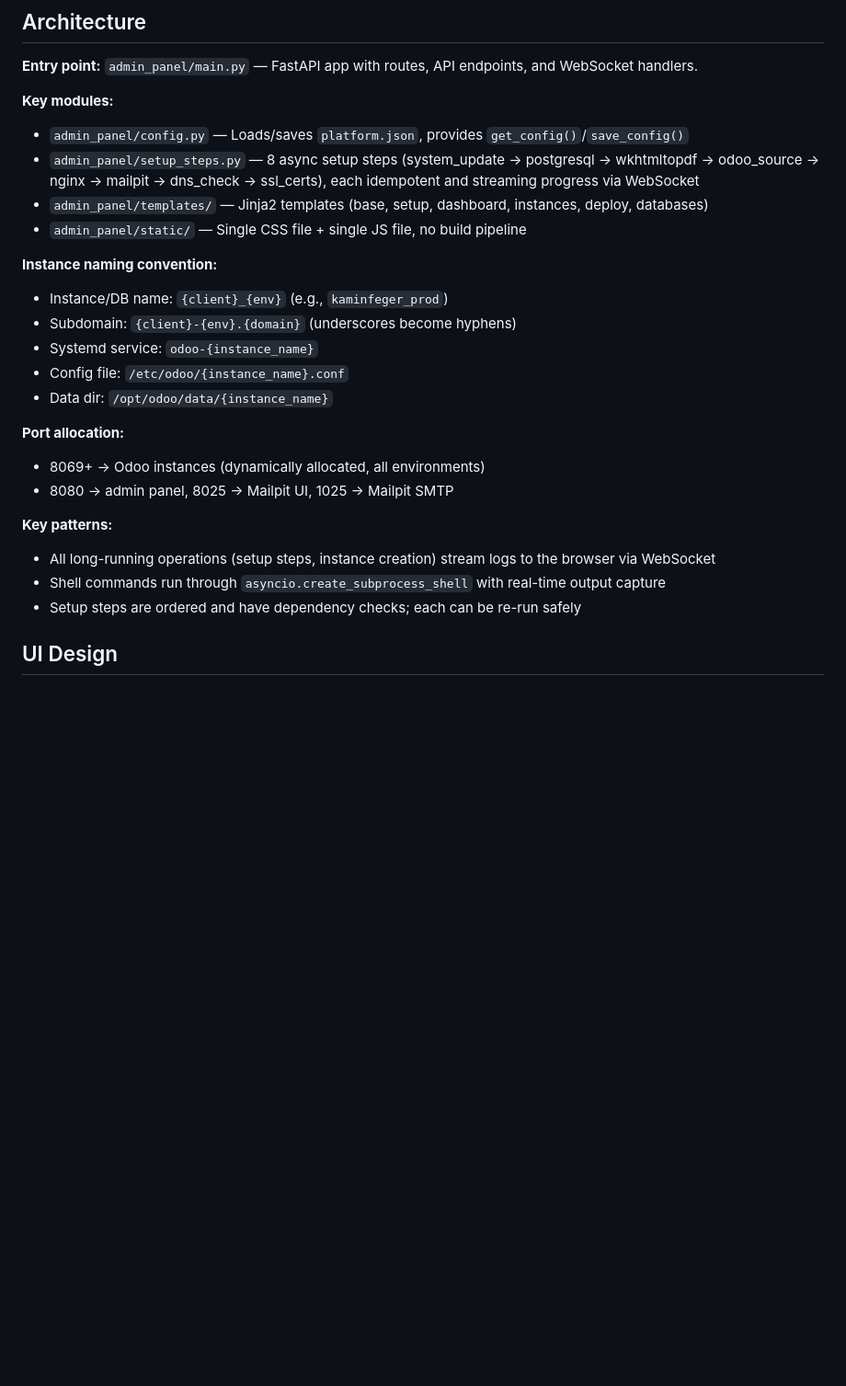
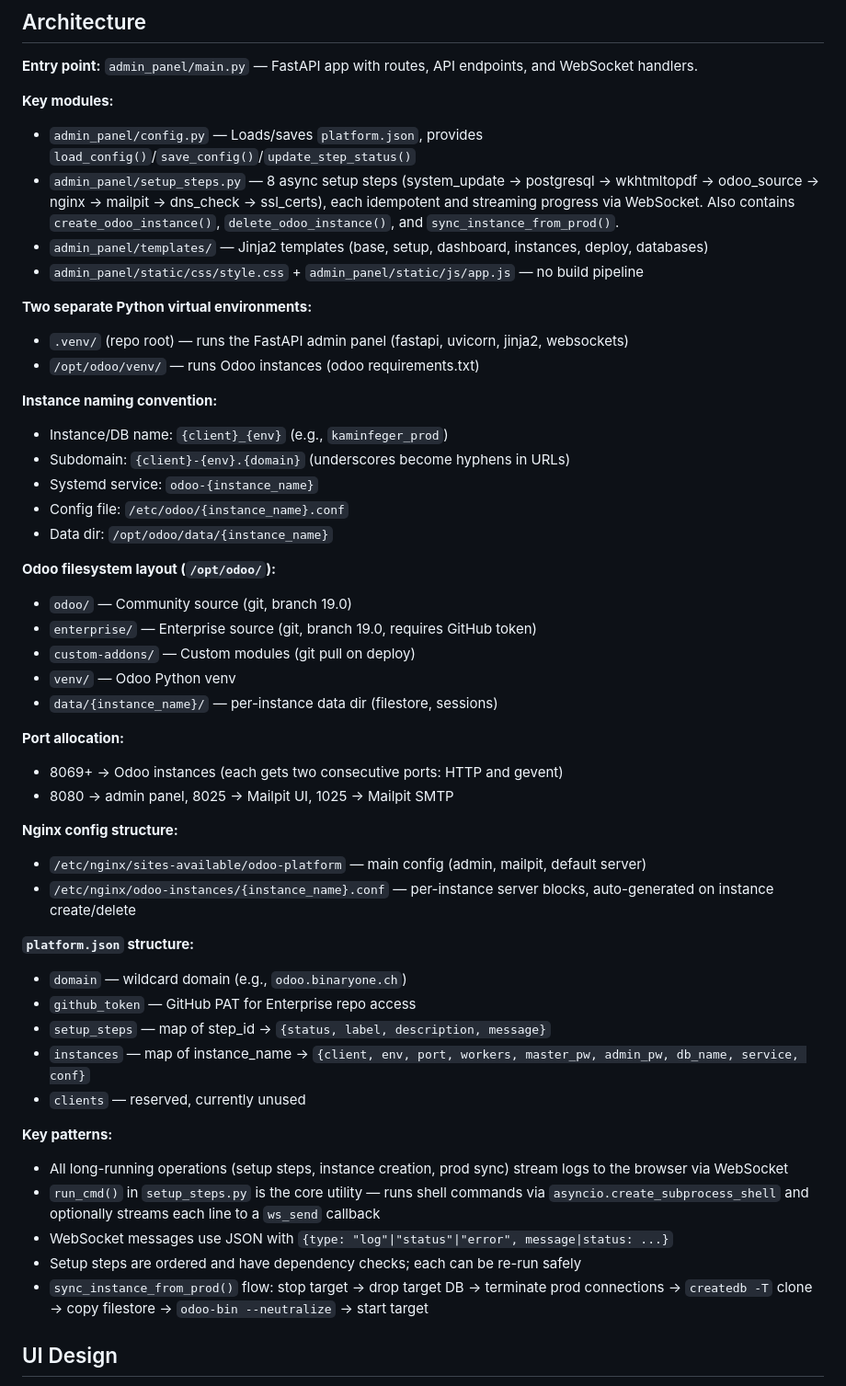
Before and after one commit to fuugus/odoo-platform, a Markdown page: CLAUDE.md, the part around the change. Shown at 92% size. Rendered like a GitHub page; blank space fills up the shorter version.

Commit message:
init claude

```diff
--- a/CLAUDE.md
+++ b/CLAUDE.md
@@ -40,26 +40,50 @@ No test suite or linter is configured.
 **Entry point:** `admin_panel/main.py` — FastAPI app with routes, API endpoints, and WebSocket handlers.
 
 **Key modules:**
-- `admin_panel/config.py` — Loads/saves `platform.json`, provides `get_config()`/`save_config()`
-- `admin_panel/setup_steps.py` — 8 async setup steps (system_update → postgresql → wkhtmltopdf → odoo_source → nginx → mailpit → dns_check → ssl_certs), each idempotent and streaming progress via WebSocket
+- `admin_panel/config.py` — Loads/saves `platform.json`, provides `load_config()`/`save_config()`/`update_step_status()`
+- `admin_panel/setup_steps.py` — 8 async setup steps (system_update → postgresql → wkhtmltopdf → odoo_source → nginx → mailpit → dns_check → ssl_certs), each idempotent and streaming progress via WebSocket. Also contains `create_odoo_instance()`, `delete_odoo_instance()`, and `sync_instance_from_prod()`.
 - `admin_panel/templates/` — Jinja2 templates (base, setup, dashboard, instances, deploy, databases)
-- `admin_panel/static/` — Single CSS file + single JS file, no build pipeline
+- `admin_panel/static/css/style.css` + `admin_panel/static/js/app.js` — no build pipeline
+
+**Two separate Python virtual environments:**
+- `.venv/` (repo root) — runs the FastAPI admin panel (fastapi, uvicorn, jinja2, websockets)
+- `/opt/odoo/venv/` — runs Odoo instances (odoo requirements.txt)
 
 **Instance naming convention:**
 - Instance/DB name: `{client}_{env}` (e.g., `kaminfeger_prod`)
-- Subdomain: `{client}-{env}.{domain}` (underscores become hyphens)
+- Subdomain: `{client}-{env}.{domain}` (underscores become hyphens in URLs)
 - Systemd service: `odoo-{instance_name}`
 - Config file: `/etc/odoo/{instance_name}.conf`
 - Data dir: `/opt/odoo/data/{instance_name}`
 
+**Odoo filesystem layout (`/opt/odoo/`):**
+- `odoo/` — Community source (git, branch 19.0)
+- `enterprise/` — Enterprise source (git, branch 19.0, requires GitHub token)
+- `custom-addons/` — Custom modules (git pull on deploy)
+- `venv/` — Odoo Python venv
+- `data/{instance_name}/` — per-instance data dir (filestore, sessions)
+
 **Port allocation:**
-- 8069+ → Odoo instances (dynamically allocated, all environments)
+- 8069+ → Odoo instances (each gets two consecutive ports: HTTP and gevent)
 - 8080 → admin panel, 8025 → Mailpit UI, 1025 → Mailpit SMTP
 
+**Nginx config structure:**
+- `/etc/nginx/sites-available/odoo-platform` — main config (admin, mailpit, default server)
+- `/etc/nginx/odoo-instances/{instance_name}.conf` — per-instance server blocks, auto-generated on instance create/delete
+
+**`platform.json` structure:**
+- `domain` — wildcard domain (e.g., `odoo.binaryone.ch`)
+- `github_token` — GitHub PAT for Enterprise repo access
+- `setup_steps` — map of step_id → `{status, label, description, message}`
+- `instances` — map of instance_name → `{client, env, port, workers, master_pw, admin_pw, db_name, service, conf}`
+- `clients` — reserved, currently unused
+
 **Key patterns:**
-- All long-running operations (setup steps, instance creation) stream logs to the browser via WebSocket
-- Shell commands run through `asyncio.create_subprocess_shell` with real-time output capture
+- All long-running operations (setup steps, instance creation, prod sync) stream logs to the browser via WebSocket
+- `run_cmd()` in `setup_steps.py` is the core utility — runs shell commands via `asyncio.create_subprocess_shell` and optionally streams each line to a `ws_send` callback
+- WebSocket messages use JSON with `{type: "log"|"status"|"error", message|status: ...}`
 - Setup steps are ordered and have dependency checks; each can be re-run safely
+- `sync_instance_from_prod()` flow: stop target → drop target DB → terminate prod connections → `createdb -T` clone → copy filestore → `odoo-bin --neutralize` → start target
 
 ## UI Design
 
```
